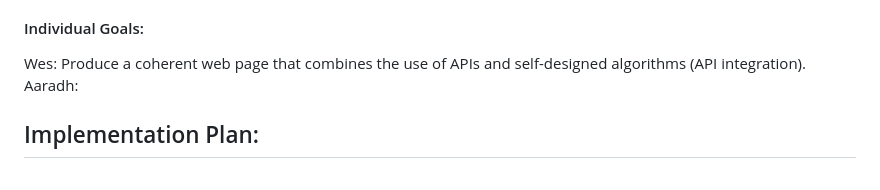
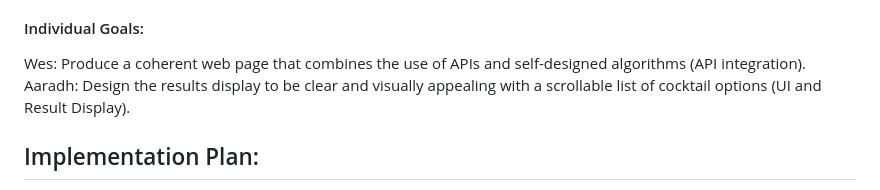
Before and after one commit to WesYang92/Term-Project, a Markdown page: README.md, the part around the change. GitHub-like rendering.

```diff
--- a/README.md
+++ b/README.md
@@ -16,7 +16,7 @@ Gain experience with natural language processing
 Learn effective error handling across multiple APIs
 #### Individual Goals:
 Wes: Produce a coherent web page that combines the use of APIs and self-designed algorithms (API integration).
-Aaradh:
+Aaradh: Design the results display to be clear and visually appealing with a scrollable list of cocktail options (UI and Result Display).
 ## Implementation Plan:
 + Frontend: Flask templates, CSS
 + Backend: Python/Flask, API integration
```
